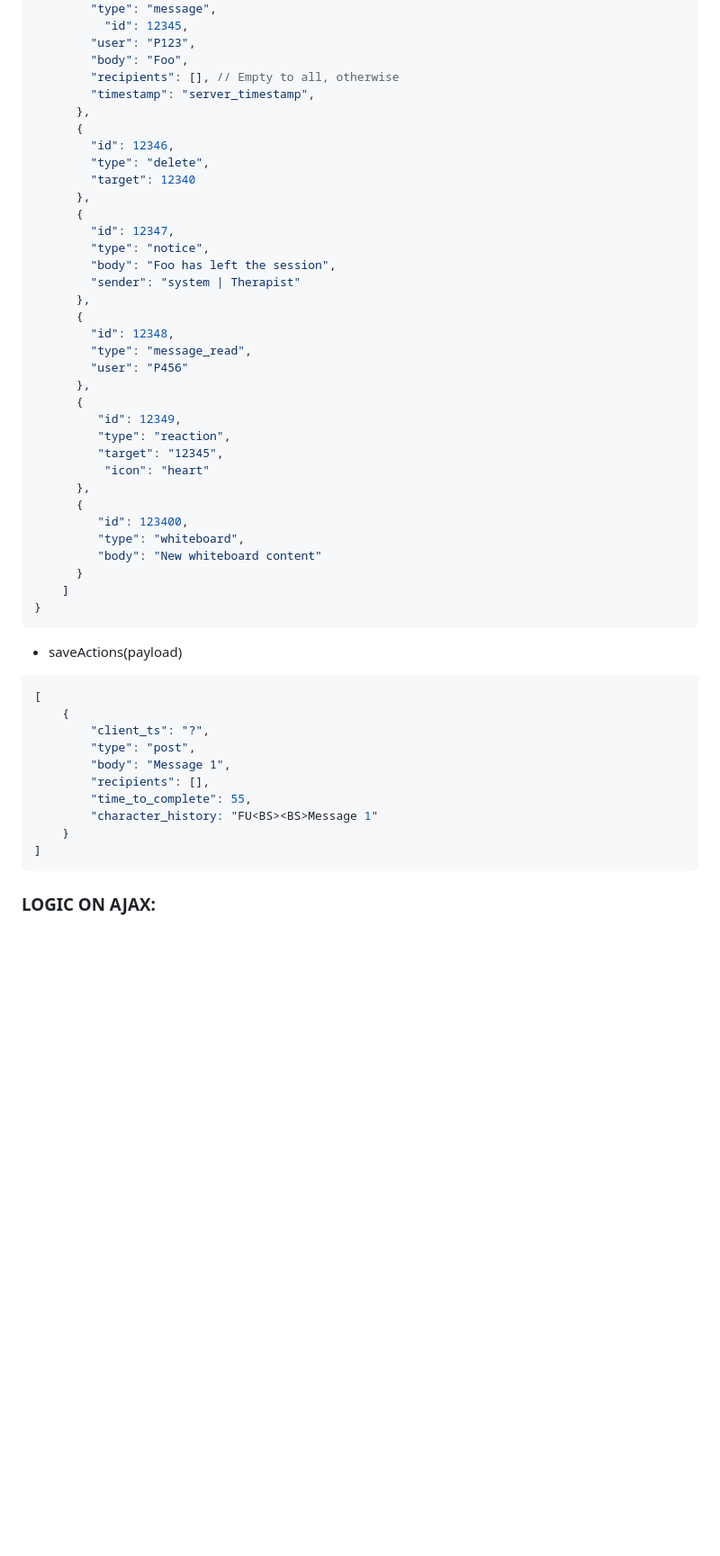
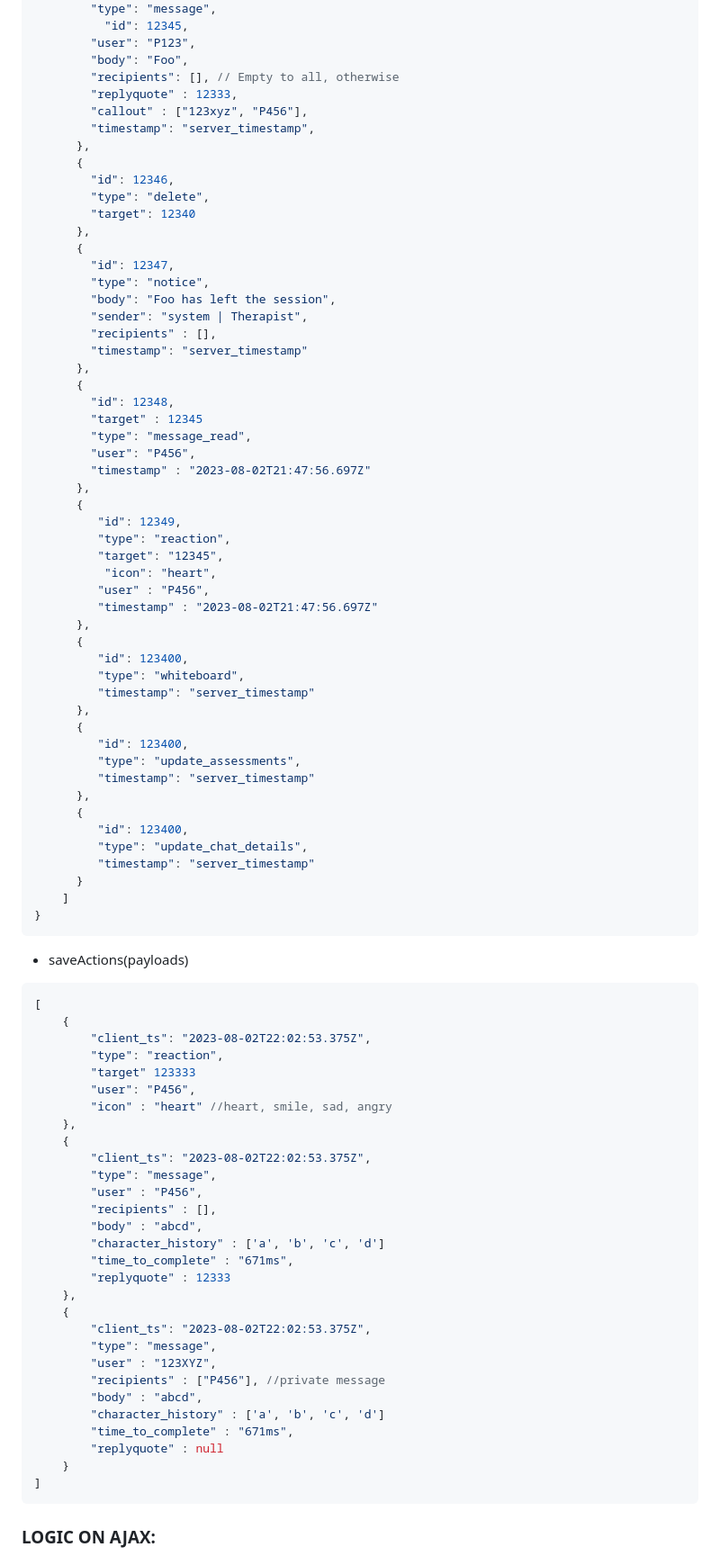
Before and after one commit to susom/group-chat-therapy, a Markdown page: DATAFLOW.md, the part around the change. Shown at 90% size. GitHub-like rendering; blank space fills up the shorter version.

````diff
--- a/DATAFLOW.md
+++ b/DATAFLOW.md
@@ -90,6 +90,8 @@ Client posts to server that they wish to enter therapy session (this could also
         "user": "P123",
         "body": "Foo",
         "recipients": [], // Empty to all, otherwise
+        "replyquote" : 12333,
+        "callout" : ["123xyz", "P456"],
         "timestamp": "server_timestamp",
       },
       {
@@ -101,37 +103,72 @@ Client posts to server that they wish to enter therapy session (this could also
         "id": 12347,
         "type": "notice",
         "body": "Foo has left the session",
-        "sender": "system | Therapist"
+        "sender": "system | Therapist",
+        "recipients" : [],
+        "timestamp": "server_timestamp"
       },
       {
         "id": 12348,
+        "target" : 12345
         "type": "message_read",
-        "user": "P456"
+        "user": "P456",
+        "timestamp" : "2023-08-02T21:47:56.697Z"
       },
       {
          "id": 12349,
          "type": "reaction",
          "target": "12345",
-          "icon": "heart"
+          "icon": "heart",
+         "user" : "P456",
+         "timestamp" : "2023-08-02T21:47:56.697Z"
       },
       {
          "id": 123400,
          "type": "whiteboard",
-         "body": "New whiteboard content"
+         "timestamp": "server_timestamp"
+      },
+      {
+         "id": 123400,
+         "type": "update_assessments",
+         "timestamp": "server_timestamp"
+      },
+      {
+         "id": 123400,
+         "type": "update_chat_details",
+         "timestamp": "server_timestamp"
       }
     ]
 }
 ```
-- saveActions(payload)
+- saveActions(payloads)
 ```json lines
 [
     {
-        "client_ts": "?",
-        "type": "post",
-        "body": "Message 1",
-        "recipients": [],
-        "time_to_complete": 55,
-        "character_history: "FU<BS><BS>Message 1"
+        "client_ts": "2023-08-02T22:02:53.375Z",
+        "type": "reaction",
+        "target" 123333
+        "user": "P456",
+        "icon" : "heart" //heart, smile, sad, angry
+    },
+    {
+        "client_ts": "2023-08-02T22:02:53.375Z",
+        "type": "message",
+        "user" : "P456",
+        "recipients" : [],
+        "body" : "abcd",
+        "character_history" : ['a', 'b', 'c', 'd']
+        "time_to_complete" : "671ms",
+        "replyquote" : 12333
+    },
+    {
+        "client_ts": "2023-08-02T22:02:53.375Z",
+        "type": "message",
+        "user" : "123XYZ",
+        "recipients" : ["P456"], //private message
+        "body" : "abcd",
+        "character_history" : ['a', 'b', 'c', 'd']
+        "time_to_complete" : "671ms",
+        "replyquote" : null
     }
 ]
 ```
````
